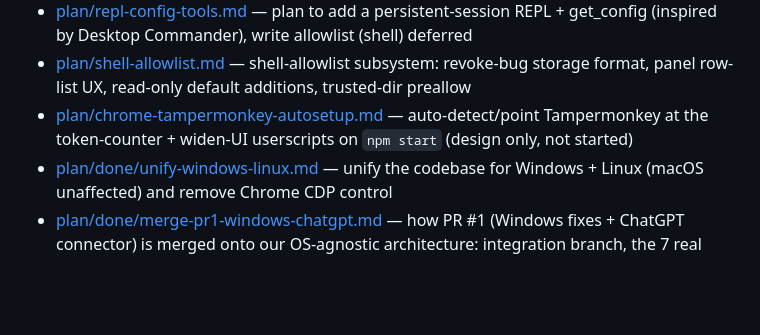
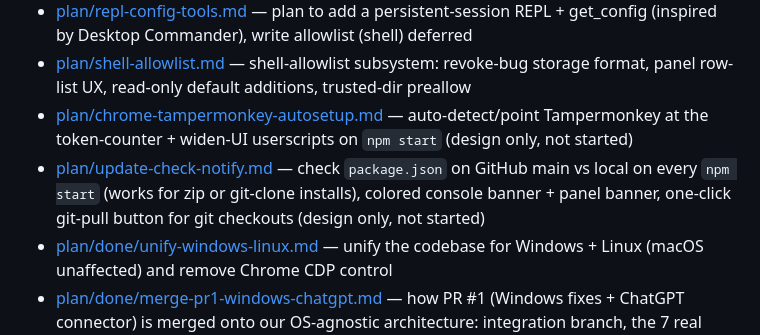
Before and after one commit to QuachGia1994/aki-mcp-sv, a Markdown page: docs/index.md, the part around the change. Drawn GitHub-style; blank space fills up the shorter version.

```diff
--- a/docs/index.md
+++ b/docs/index.md
@@ -8,6 +8,7 @@
 - [plan/repl-config-tools.md](plan/repl-config-tools.md) — plan to add a persistent-session REPL + get_config (inspired by Desktop Commander), write allowlist (shell) deferred
 - [plan/shell-allowlist.md](plan/shell-allowlist.md) — shell-allowlist subsystem: revoke-bug storage format, panel row-list UX, read-only default additions, trusted-dir preallow
 - [plan/chrome-tampermonkey-autosetup.md](plan/chrome-tampermonkey-autosetup.md) — auto-detect/point Tampermonkey at the token-counter + widen-UI userscripts on `npm start` (design only, not started)
+- [plan/update-check-notify.md](plan/update-check-notify.md) — check `package.json` on GitHub main vs local on every `npm start` (works for zip or git-clone installs), colored console banner + panel banner, one-click git-pull button for git checkouts (design only, not started)
 - [plan/done/unify-windows-linux.md](plan/done/unify-windows-linux.md) — unify the codebase for Windows + Linux (macOS unaffected) and remove Chrome CDP control
 - [plan/done/merge-pr1-windows-chatgpt.md](plan/done/merge-pr1-windows-chatgpt.md) — how PR #1 (Windows fixes + ChatGPT connector) is merged onto our OS-agnostic architecture: integration branch, the 7 real conflicts, the 4 files that auto-merge wrong, and how the PR still lands as Merged
 - [plan/done/audit-1.1.0-todo.md](plan/done/audit-1.1.0-todo.md) — read-only v1.1.0 audit backlog (ChatGPT blocker, honest shell copy, XSS escape, SSoT dedup); shipped 2026-08-09, now a record
```
Also changed, not shown: docs/plan/update-check-notify.md (added, +47 -0 lines).
